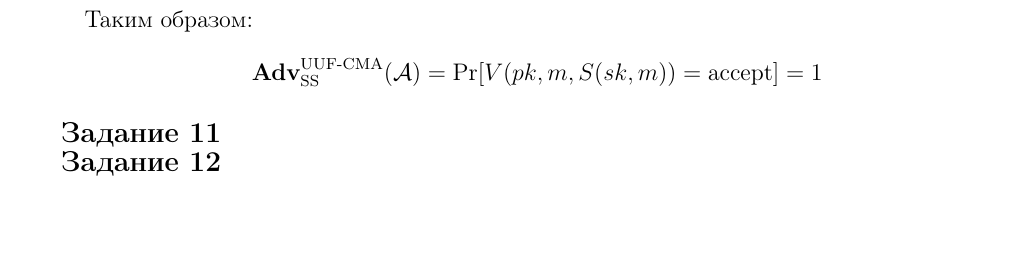
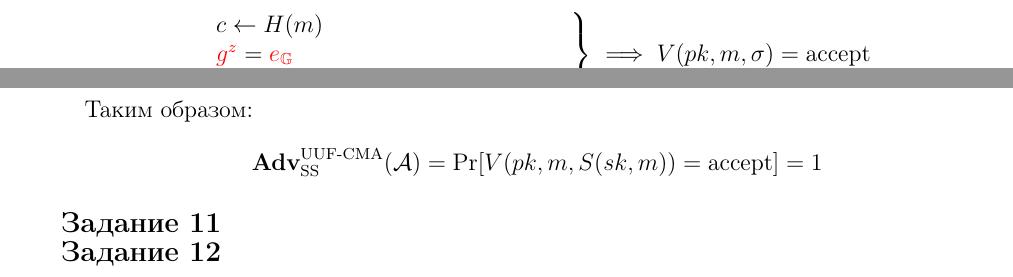
Before and after one commit to GeorgiiFirsov/applied-cryptography, a LaTeX document (HW/HW.tex): part of page 4 of 4 before the commit and two parts of pages 3 and 4 of 4 after it, the two joined at a grey line, cut at the place of the change, the shorter picture padded with empty space. Compiled offline with pdfLaTeX.

Commit message:
feat: HW. Task 10.1 (better explanation)

```diff
--- a/HW/HW.tex
+++ b/HW/HW.tex
@@ -179,3 +179,9 @@ $p,a,b$); г) вычисление $H^{(n)}$ требует времени $O(\l
 
         Заметим, что проверка этой подписи выполнится всегда:
         \begin{equation*}
+            \left.\begin{array}{l}
+                c \leftarrow H(m) \\
+                \textcolor{red}{g^z} = \textcolor{red}{e_{\mathbb{G}}} \\
+                \textcolor{red}{R \cdot h^c} = h^{-H(m)} \cdot h^{H(m)} = h^0 =
+                    \textcolor{red}{e_{\mathbb{G}}}
+            \end{array}\right\} \implies V(pk, m, \sigma) = \text{accept}
```
Also changed, not shown: HW/HW.pdf, HW/HW.tex (5 more changed lines).
